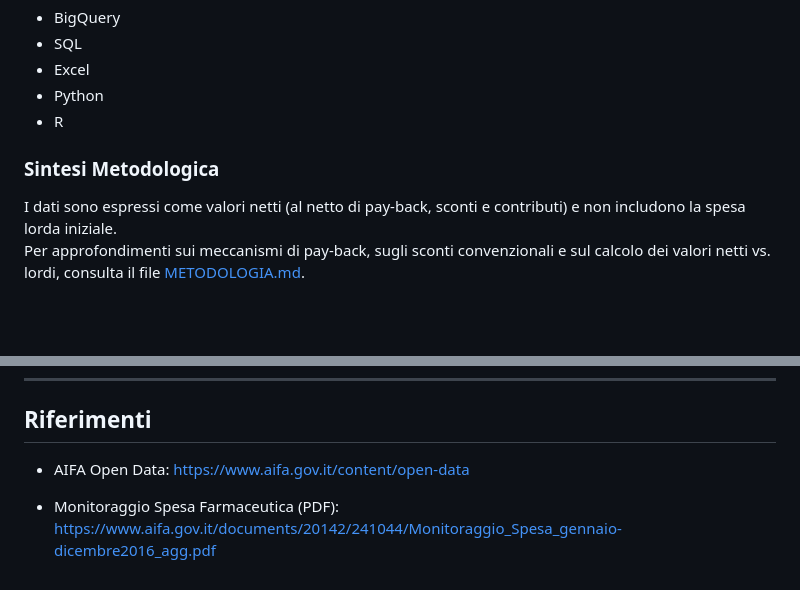
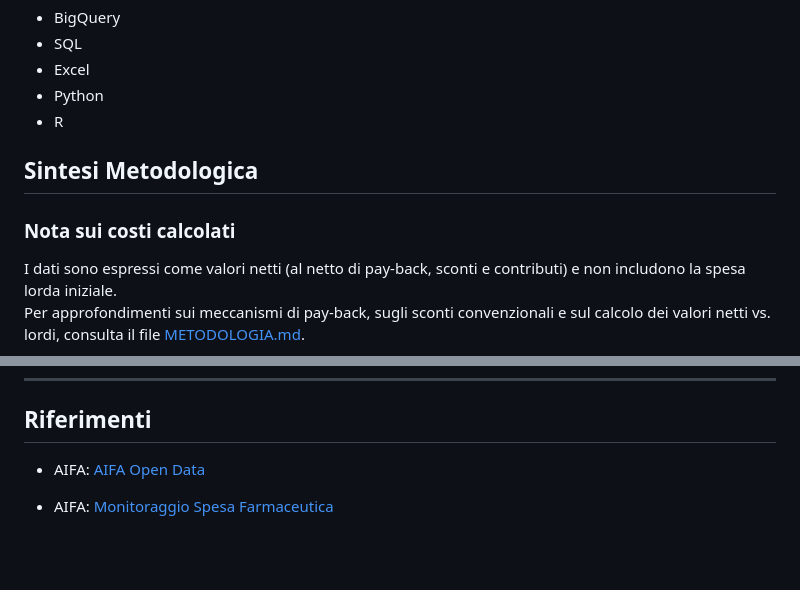
Before and after one commit to carchedimarco88-jpg/Progetto_AIFA_Pharma, a Markdown page: README.md, 2 parts joined by grey strips. GitHub-like rendering; blank space fills up the shorter version.

```diff
--- a/README.md
+++ b/README.md
@@ -59,8 +59,10 @@ Innovativa (collegamento alla medicina personalizzata)
 - Python
 - R
 
-### Sintesi Metodologica
+## Sintesi Metodologica
 
+
+### Nota sui costi calcolati
 I dati sono espressi come valori netti (al netto di pay-back, sconti e contributi) e non includono la spesa lorda iniziale.
 Per approfondimenti sui meccanismi di pay-back, sugli sconti convenzionali e sul calcolo dei valori netti vs. lordi, consulta il file [METODOLOGIA.md](./METODOLOGIA.md).
 
@@ -162,7 +164,6 @@ Può essere compilato in HTML o PDF direttamente da RStudio.
 
 ## Riferimenti
 
-- AIFA Open Data: https://www.aifa.gov.it/content/open-data
+- AIFA: [AIFA Open Data](https://www.aifa.gov.it/open-data)
 
-- Monitoraggio Spesa Farmaceutica (PDF):
-  https://www.aifa.gov.it/documents/20142/241044/Monitoraggio_Spesa_gennaio-dicembre2016_agg.pdf
+- AIFA: [Monitoraggio Spesa Farmaceutica](https://www.aifa.gov.it/documents/20142/241044/Monitoraggio_Spesa_gennaio-dicembre2016_agg.pdf)
```
Also changed, not shown: other parts of README.md (+2 -2 lines).
